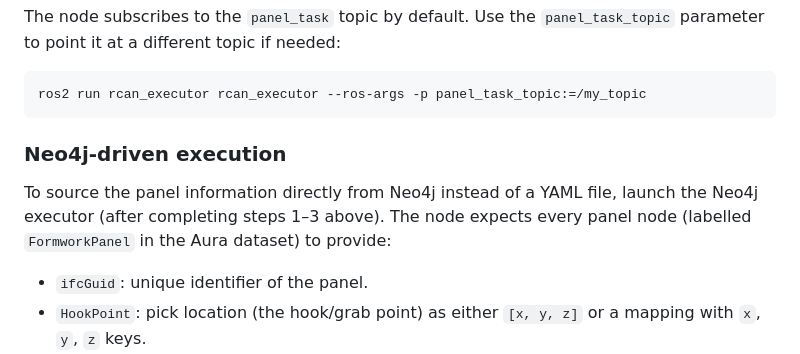
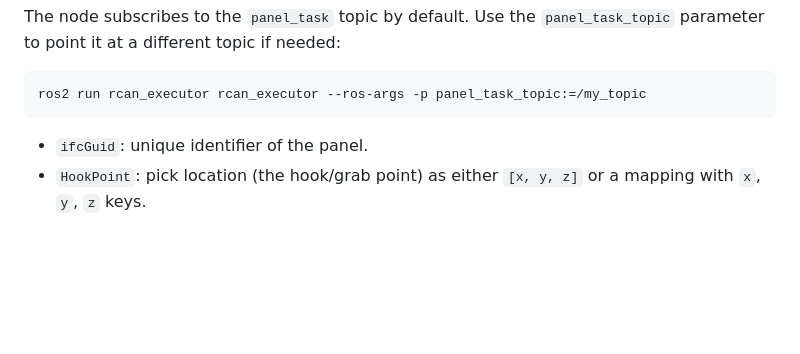
Before and after one commit to Ahmedmmahdys/ros2_ws, a Markdown page: README.md, the part around one of its changes. GitHub-like rendering; blank space fills up the shorter version.

````diff
--- a/README.md
+++ b/README.md
@@ -136,12 +182,6 @@ The node subscribes to the `panel_task` topic by default. Use the
 ```bash
 ros2 run rcan_executor rcan_executor --ros-args -p panel_task_topic:=/my_topic
 ```
-
-### Neo4j-driven execution
-
-To source the panel information directly from Neo4j instead of a YAML file,
-launch the Neo4j executor (after completing steps 1–3 above). The node expects
-every panel node (labelled `FormworkPanel` in the Aura dataset) to provide:
 
 - `ifcGuid`: unique identifier of the panel.
 - `HookPoint`: pick location (the hook/grab point) as either `[x, y, z]` or a
````
Also changed, not shown: other parts of README.md (+87 -41 lines).
